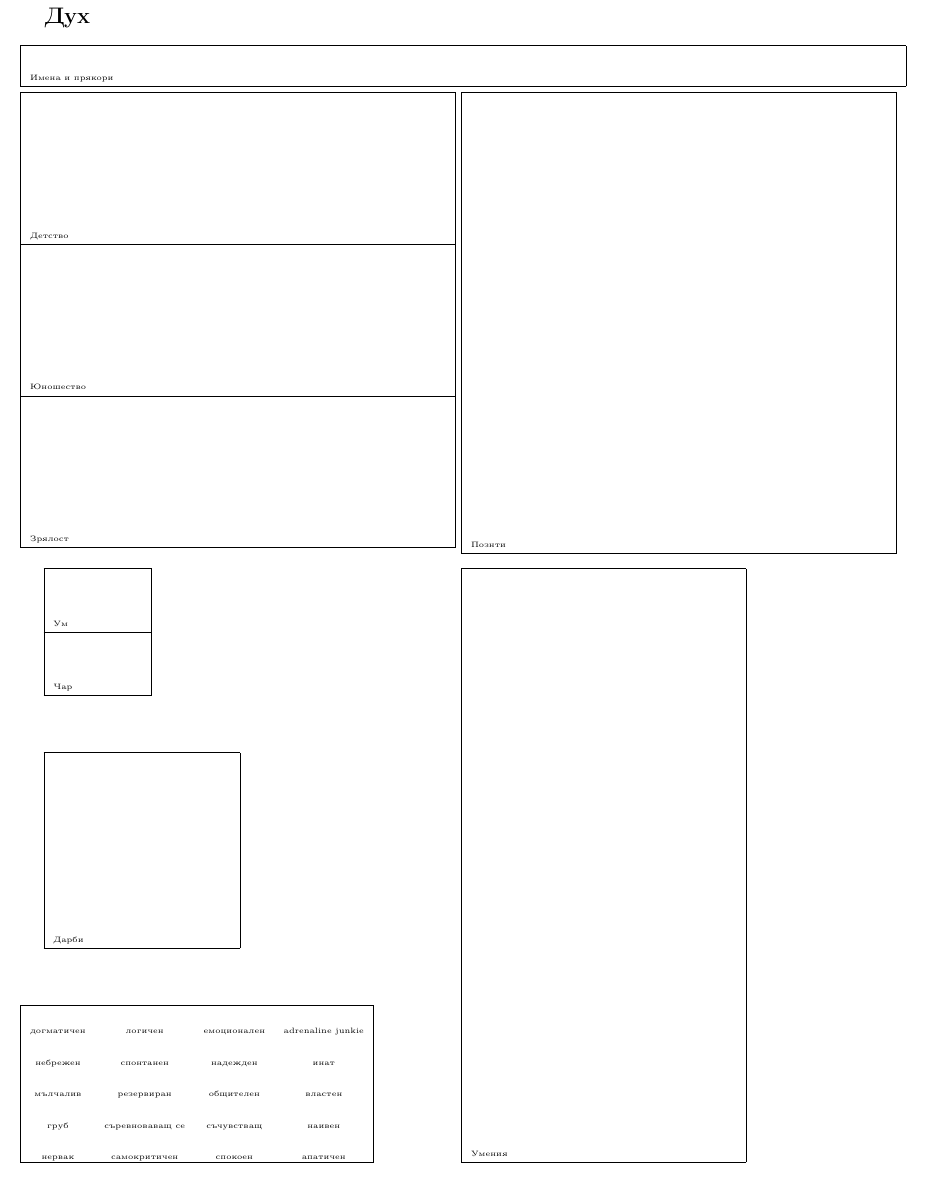
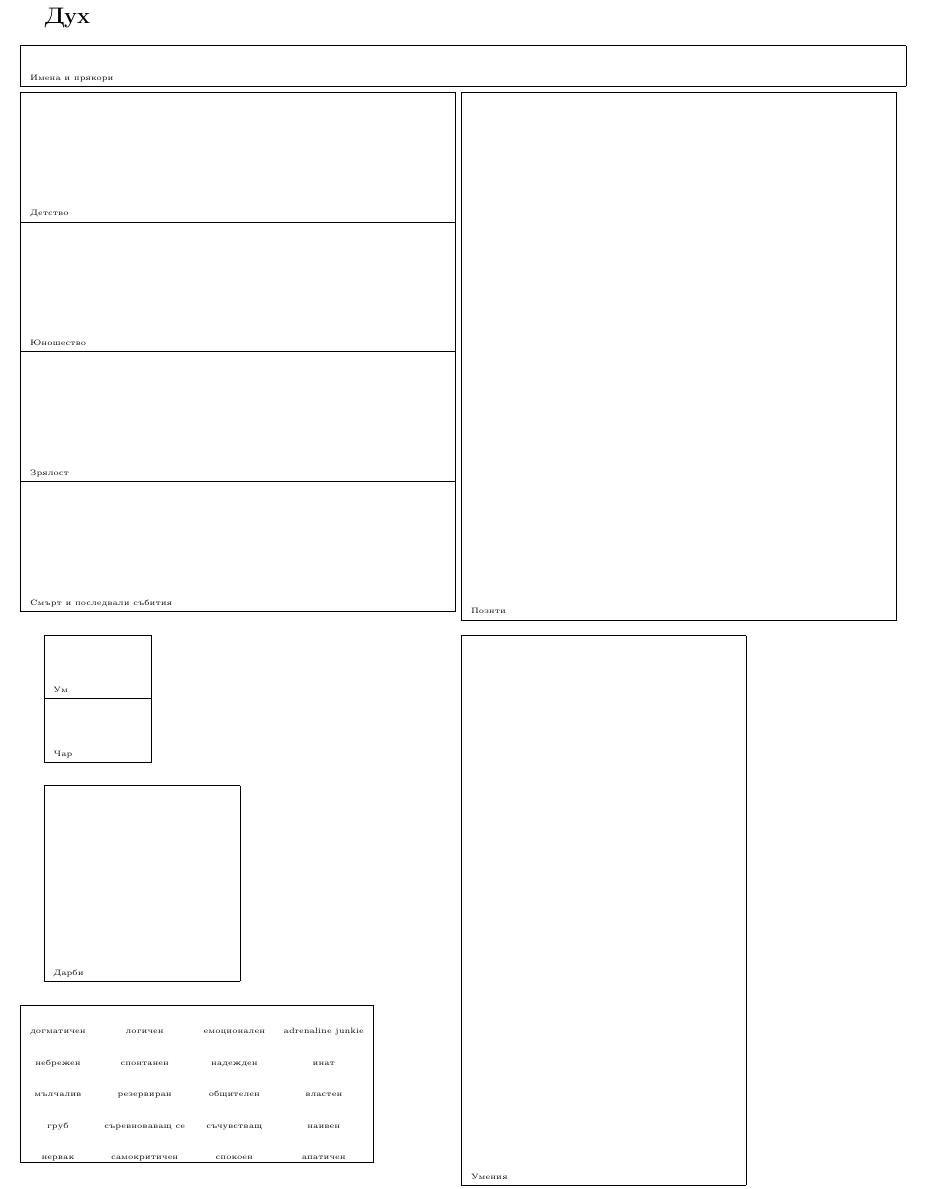
Before and after one commit to MiroslavVitkov/rpg, a LaTeX document (latex/rules/charsheet.tex): part of page 2 of 2, cut so that both start at the same text. Compiled offline with pdfLaTeX.

```diff
--- a/latex/rules/character_sheet.tex
+++ b/latex/rules/charsheet.tex
@@ -136,7 +136,7 @@
 \end{tabular}
 
 \begin{multicols}{2}
-\extrarowsep=3cm
+\extrarowsep=2.5cm
 \noindent
 \begin{tabular}{|p{0.48\textwidth}|}
 \hline
@@ -146,9 +146,11 @@
 \hline
 {\tiny Зрялост}  \\
 \hline
+{\tiny Смърт и последвали събития}  \\
+\hline
 \end{tabular}
 
-\extrarowsep=10cm
+\extrarowsep=11.5cm
 \noindent
 \begin{tabular}{|p{0.48\textwidth}|}
 \hline
@@ -188,7 +190,7 @@
 \end{tabular}
 \end{tiny}
 
-\extrarowsep=13cm
+\extrarowsep=12cm
 \noindent
 \begin{tabular}{|p{6cm}|}
 \hline
```
Also changed, not shown: makefile, 4 other files.
